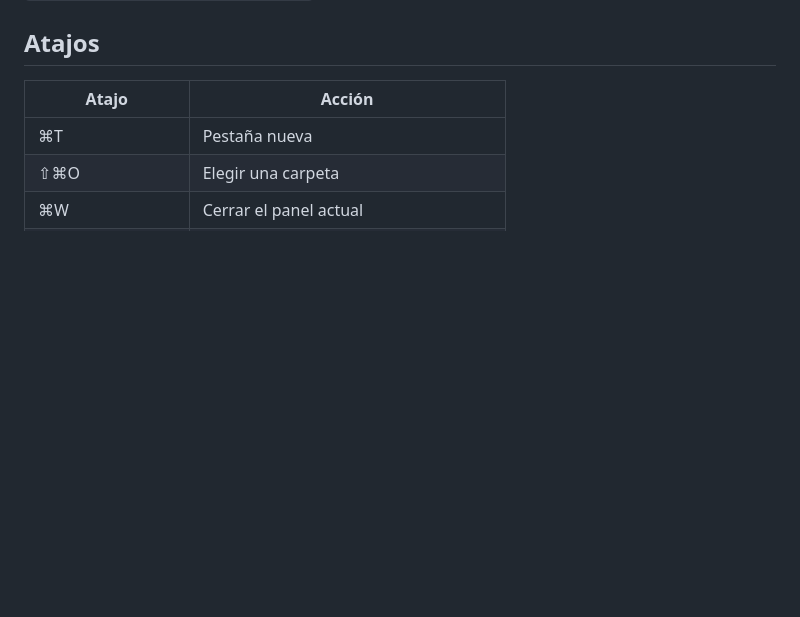
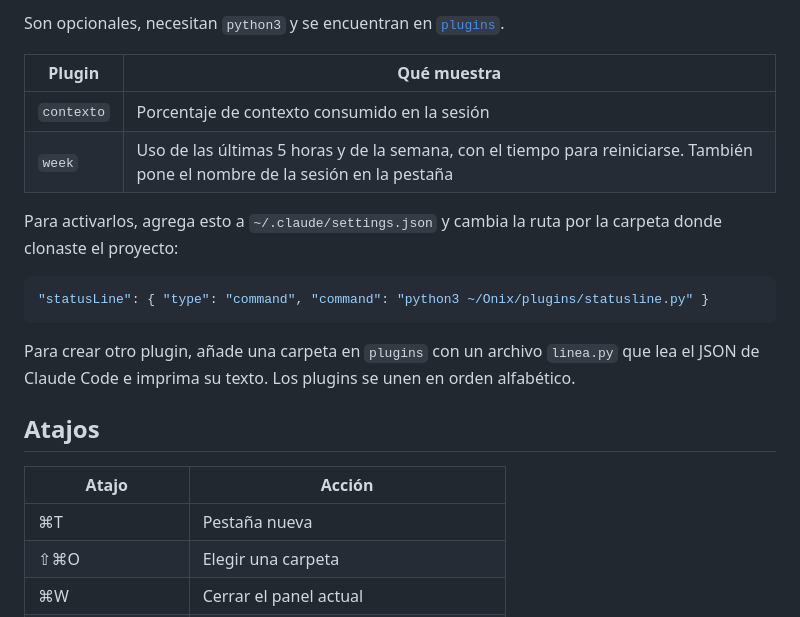
Before and after one commit to ClavijoJaider/Onix, a Markdown page: README.md, the part around one of its changes. Drawn GitHub-style; blank space fills up the shorter version.

````diff
--- a/README.md
+++ b/README.md
@@ -27,3 +79,17 @@ La app queda en `~/Applications/Onix.app`. El resultado de la compilación se gu
+Son opcionales, necesitan `python3` y se encuentran en [`plugins`](plugins/README.md).
+
+| Plugin | Qué muestra |
+|---|---|
+| `contexto` | Porcentaje de contexto consumido en la sesión |
+| `week` | Uso de las últimas 5 horas y de la semana, con el tiempo para reiniciarse. También pone el nombre de la sesión en la pestaña |
+
+Para activarlos, agrega esto a `~/.claude/settings.json` y cambia la ruta por la carpeta donde clonaste el proyecto:
+
+```json
+"statusLine": { "type": "command", "command": "python3 ~/Onix/plugins/statusline.py" }
+```
+
+Para crear otro plugin, añade una carpeta en `plugins` con un archivo `linea.py` que lea el JSON de Claude Code e imprima su texto. Los plugins se unen en orden alfabético.
 
 ## Atajos
 
````
Also changed, not shown: other parts of README.md (+62 -14 lines), docs/imagen.png (added), docs/principal.png (added).
